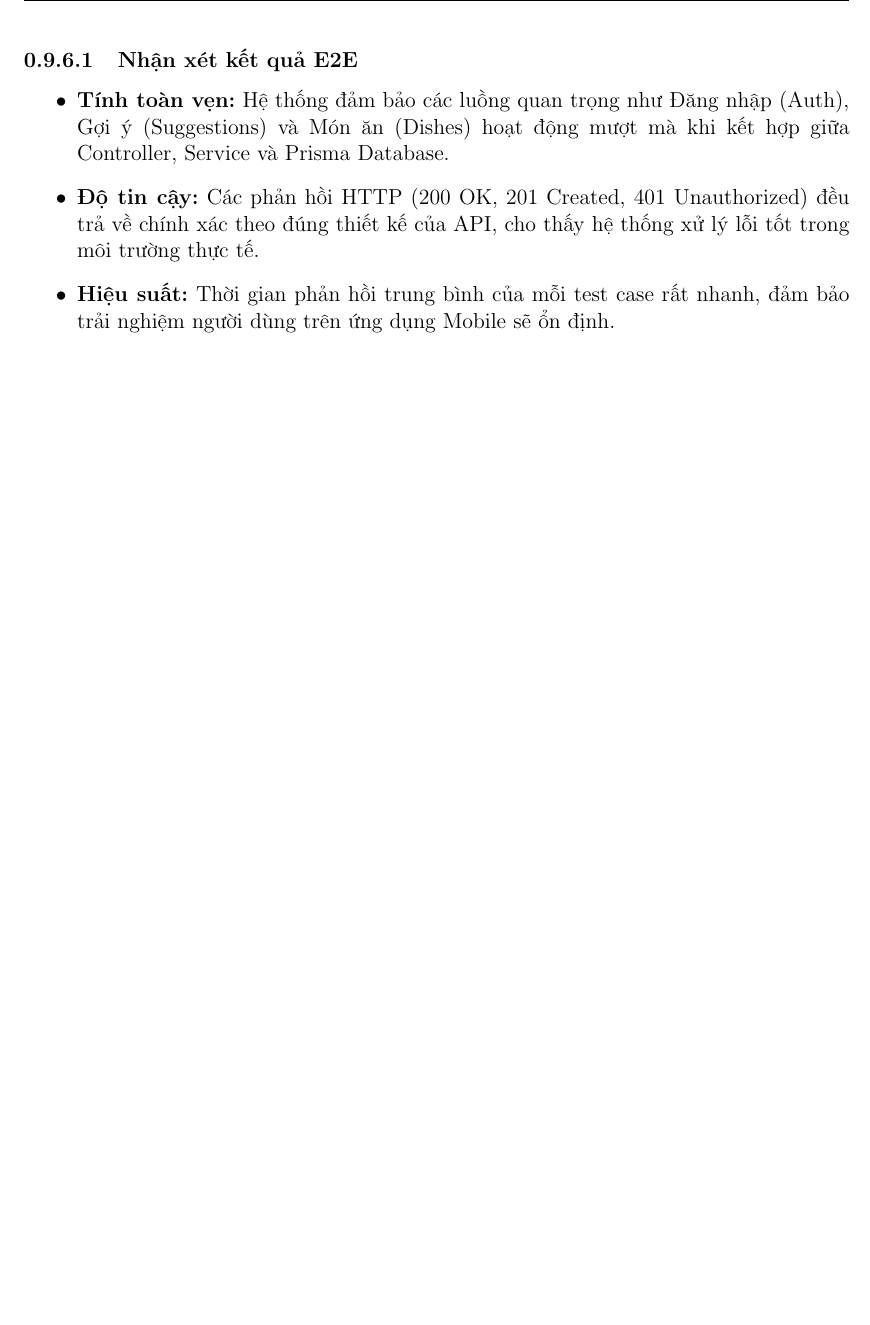
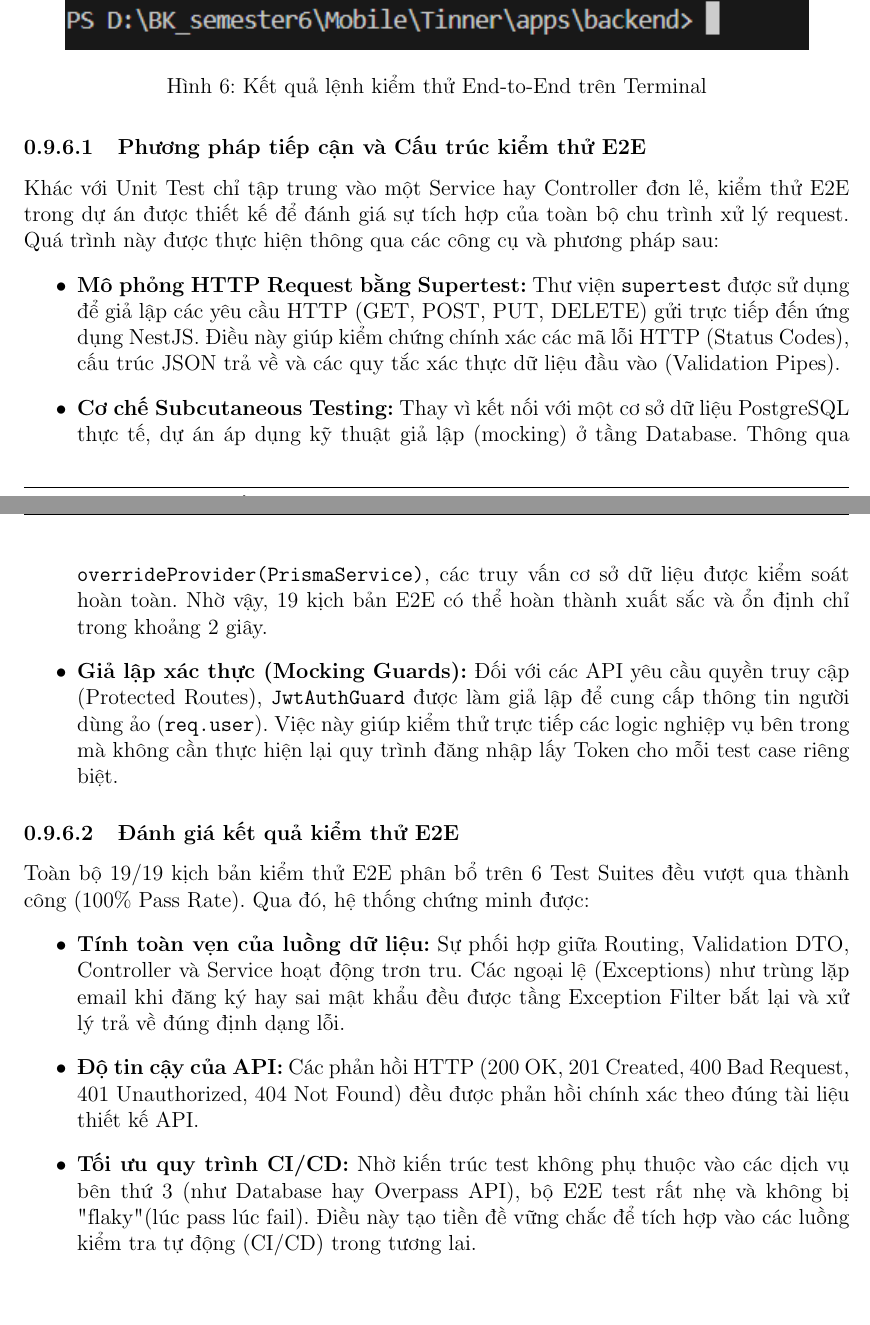
Before and after one commit to L02-Ch-a-tay-dau/Tinner, a LaTeX document (latex/main.tex, which reads latex/sections/9-TestingCoverageReport.tex): part of page 23 of 23 before the commit and two parts of pages 23 and 24 of 25 after it, the two joined at a grey line, cut at the place of the change, the shorter picture padded with empty space. Compiled offline with pdfLaTeX.

Commit message:
Update image for testing

```diff
--- a/latex/sections/9-TestingCoverageReport.tex
+++ b/latex/sections/9-TestingCoverageReport.tex
@@ -170,11 +177,27 @@ app.e2e.ts & 2 & health check, root path check \\ \hline
 \end{tabular}
 \end{table}
 
-\subsubsection{Nhận xét kết quả E2E}
+\begin{figure}[H]
+    \centering
+    \includegraphics[width=0.9\textwidth]{images/test-e2e.png}
+    \caption{Kết quả lệnh kiểm thử End-to-End trên Terminal}
+    \label{fig:test_e2e}
+\end{figure}
+
+\subsubsection{Phương pháp tiếp cận và Cấu trúc kiểm thử E2E}
+Khác với Unit Test chỉ tập trung vào một Service hay Controller đơn lẻ, kiểm thử E2E trong dự án được thiết kế để đánh giá sự tích hợp của toàn bộ chu trình xử lý request. Quá trình này được thực hiện thông qua các công cụ và phương pháp sau:
 \begin{itemize}
-    \item \textbf{Tính toàn vẹn:} Hệ thống đảm bảo các luồng quan trọng như Đăng nhập (Auth), Gợi ý (Suggestions) và Món ăn (Dishes) hoạt động mượt mà khi kết hợp giữa Controller, Service và Prisma Database.
-    \item \textbf{Độ tin cậy:} Các phản hồi HTTP (200 OK, 201 Created, 401 Unauthorized) đều trả về chính xác theo đúng thiết kế của API, cho thấy hệ thống xử lý lỗi tốt trong môi trường thực tế.
-    \item \textbf{Hiệu suất:} Thời gian phản hồi trung bình của mỗi test case rất nhanh, đảm bảo trải nghiệm người dùng trên ứng dụng Mobile sẽ ổn định.
+    \item \textbf{Mô phỏng HTTP Request bằng Supertest:} Thư viện \texttt{supertest} được sử dụng để giả lập các yêu cầu HTTP (GET, POST, PUT, DELETE) gửi trực tiếp đến ứng dụng NestJS. Điều này giúp kiểm chứng chính xác các mã lỗi HTTP (Status Codes), cấu trúc JSON trả về và các quy tắc xác thực dữ liệu đầu vào (Validation Pipes).
+    \item \textbf{Cơ chế Subcutaneous Testing:} Thay vì kết nối với một cơ sở dữ liệu PostgreSQL thực tế, dự án áp dụng kỹ thuật giả lập (mocking) ở tầng Database. Thông qua \texttt{overrideProvider(PrismaService)}, các truy vấn cơ sở dữ liệu được kiểm soát hoàn toàn. Nhờ vậy, 19 kịch bản E2E có thể hoàn thành xuất sắc và ổn định chỉ trong khoảng 2 giây.
+    \item \textbf{Giả lập xác thực (Mocking Guards):} Đối với các API yêu cầu quyền truy cập (Protected Routes), \texttt{JwtAuthGuard} được làm giả lập để cung cấp thông tin người dùng ảo (\texttt{req.user}). Việc này giúp kiểm thử trực tiếp các logic nghiệp vụ bên trong mà không cần thực hiện lại quy trình đăng nhập lấy Token cho mỗi test case riêng biệt.
+\end{itemize}
+
+\subsubsection{Đánh giá kết quả kiểm thử E2E}
+Toàn bộ 19/19 kịch bản kiểm thử E2E phân bổ trên 6 Test Suites đều vượt qua thành công (100\% Pass Rate). Qua đó, hệ thống chứng minh được:
+\begin{itemize}
+    \item \textbf{Tính toàn vẹn của luồng dữ liệu:} Sự phối hợp giữa Routing, Validation DTO, Controller và Service hoạt động trơn tru. Các ngoại lệ (Exceptions) như trùng lặp email khi đăng ký hay sai mật khẩu đều được tầng Exception Filter bắt lại và xử lý trả về đúng định dạng lỗi.
+    \item \textbf{Độ tin cậy của API:} Các phản hồi HTTP (200 OK, 201 Created, 400 Bad Request, 401 Unauthorized, 404 Not Found) đều được phản hồi chính xác theo đúng tài liệu thiết kế API.
+    \item \textbf{Tối ưu quy trình CI/CD:} Nhờ kiến trúc test không phụ thuộc vào các dịch vụ bên thứ 3 (như Database hay Overpass API), bộ E2E test rất nhẹ và không bị "flaky" (lúc pass lúc fail). Điều này tạo tiền đề vững chắc để tích hợp vào các luồng kiểm tra tự động (CI/CD) trong tương lai.
 \end{itemize}
 
 \subsection{Gap Analysis and Code Quality}
```
Also changed, not shown: latex/images/test-cov.png (added), latex/images/test-e2e.png (added), latex/main.pdf, latex/sections/9-TestingCoverageReport.tex (7 more changed lines), 3 other files.
